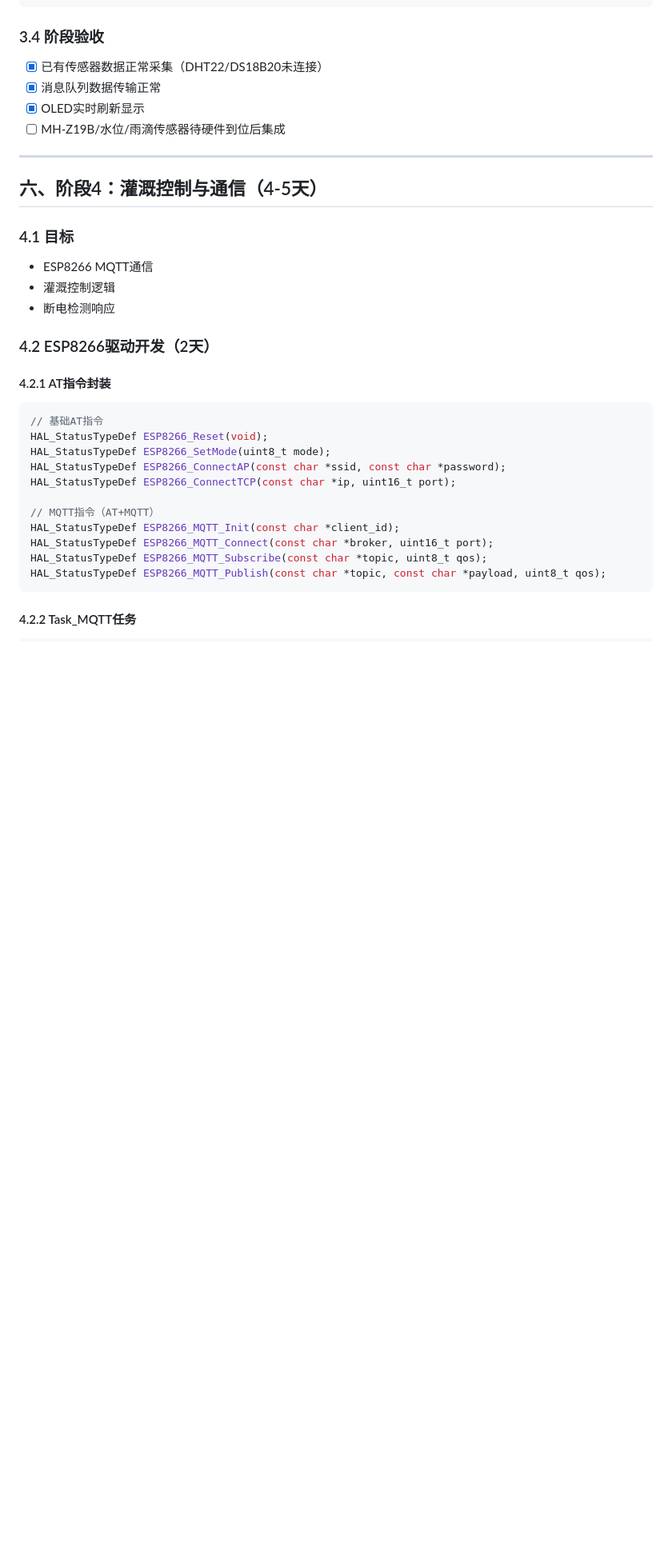
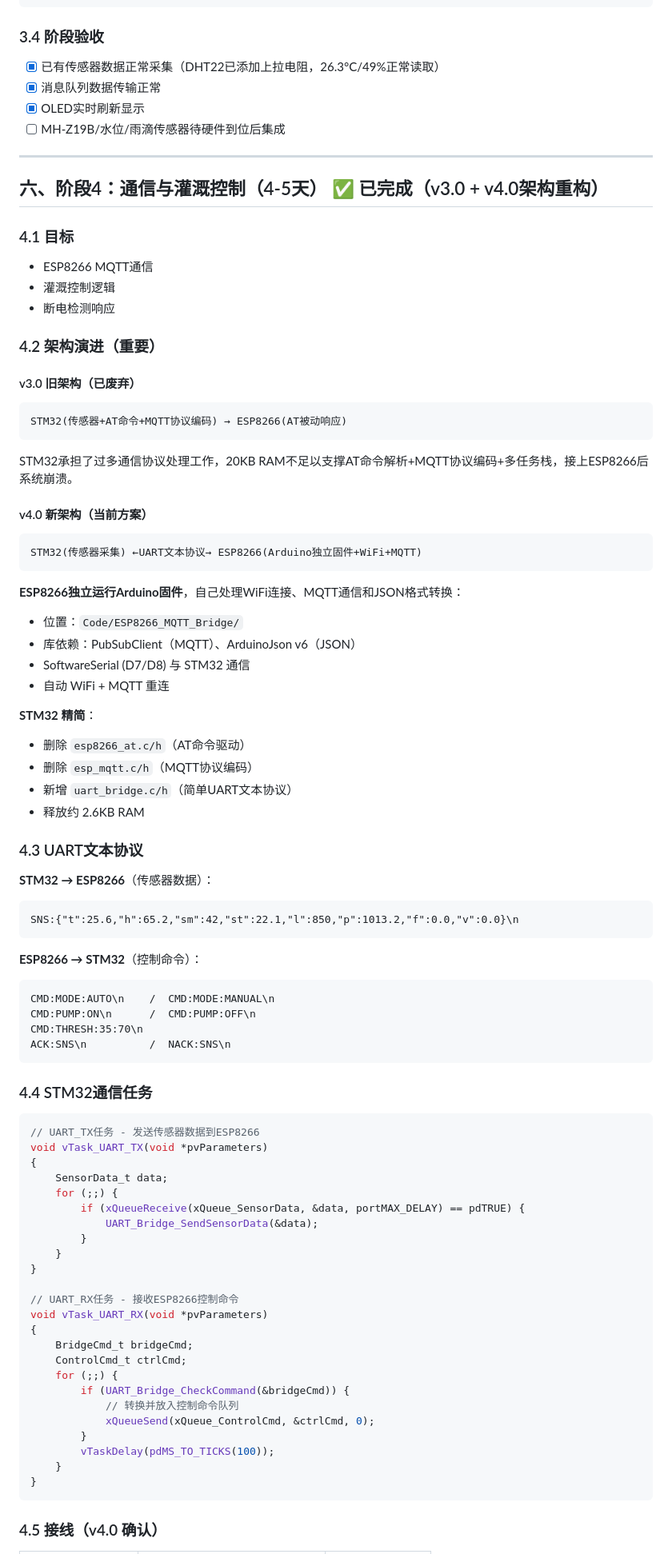
Before and after one commit to daobaitou/STM32_SmartFarm, a Markdown page: 文档/详细开发计划书.md, the part around one of its changes. Shown at 80% size. Rendered like a GitHub page; blank space fills up the shorter version.

Commit message:
文档更新: 开发计划书和技术方案同步至v4.0架构
- 详细开发计划书: 阶段4重写为ESP8266独立Arduino固件架构，更新任务/队列/引脚配置，里程碑表格同步
- 技术方案: ESP8266从AT被动模式改为独立固件，任务架构更新为UART_TX/RX，系统架构图更新

````diff
--- a/文档/详细开发计划书.md
+++ b/文档/详细开发计划书.md
@@ -501,14 +509,14 @@ typedef struct {
 
 ### 3.4 阶段验收
 
-- [x] 已有传感器数据正常采集（DHT22/DS18B20未连接）
+- [x] 已有传感器数据正常采集（DHT22已添加上拉电阻，26.3°C/49%正常读取）
 - [x] 消息队列数据传输正常
 - [x] OLED实时刷新显示
 - [ ] MH-Z19B/水位/雨滴传感器待硬件到位后集成
 
 ---
 
-## 六、阶段4：灌溉控制与通信（4-5天）
+## 六、阶段4：通信与灌溉控制（4-5天） ✅ 已完成（v3.0 + v4.0架构重构）
 
 ### 4.1 目标
 
@@ -516,23 +524,77 @@ typedef struct {
 - 灌溉控制逻辑
 - 断电检测响应
 
-### 4.2 ESP8266驱动开发（2天）
+### 4.2 架构演进（重要）
 
-#### 4.2.1 AT指令封装
+#### v3.0 旧架构（已废弃）
+
+```
+STM32(传感器+AT命令+MQTT协议编码) → ESP8266(AT被动响应)
+```
+
+STM32承担了过多通信协议处理工作，20KB RAM不足以支撑AT命令解析+MQTT协议编码+多任务栈，接上ESP8266后系统崩溃。
+
+#### v4.0 新架构（当前方案）
+
+```
+STM32(传感器采集) ←UART文本协议→ ESP8266(Arduino独立固件+WiFi+MQTT)
+```
+
+**ESP8266独立运行Arduino固件**，自己处理WiFi连接、MQTT通信和JSON格式转换：
+- 位置：`Code/ESP8266_MQTT_Bridge/`
+- 库依赖：PubSubClient（MQTT）、ArduinoJson v6（JSON）
+- SoftwareSerial (D7/D8) 与 STM32 通信
+- 自动 WiFi + MQTT 重连
+
+**STM32 精简**：
+- 删除 `esp8266_at.c/h`（AT命令驱动）
+- 删除 `esp_mqtt.c/h`（MQTT协议编码）
+- 新增 `uart_bridge.c/h`（简单UART文本协议）
+- 释放约 2.6KB RAM
+
+### 4.3 UART文本协议
+
+**STM32 → ESP8266**（传感器数据）：
+```
+SNS:{"t":25.6,"h":65.2,"sm":42,"st":22.1,"l":850,"p":1013.2,"f":0.0,"v":0.0}\n
+```
+
+**ESP8266 → STM32**（控制命令）：
+```
+CMD:MODE:AUTO\n    /  CMD:MODE:MANUAL\n
+CMD:PUMP:ON\n      /  CMD:PUMP:OFF\n
+CMD:THRESH:35:70\n
+ACK:SNS\n          /  NACK:SNS\n
+```
+
+### 4.4 STM32通信任务
 
 ```c
-// 基础AT指令
-HAL_StatusTypeDef ESP8266_Reset(void);
-HAL_StatusTypeDef ESP8266_SetMode(uint8_t mode);
-HAL_StatusTypeDef ESP8266_ConnectAP(const char *ssid, const char *password);
-HAL_StatusTypeDef ESP8266_ConnectTCP(const char *ip, uint16_t port);
+// UART_TX任务 - 发送传感器数据到ESP8266
+void vTask_UART_TX(void *pvParameters)
+{
+    SensorData_t data;
+    for (;;) {
+        if (xQueueReceive(xQueue_SensorData, &data, portMAX_DELAY) == pdTRUE) {
+            UART_Bridge_SendSensorData(&data);
+        }
+    }
+}
 
-// MQTT指令（AT+MQTT）
-HAL_StatusTypeDef ESP8266_MQTT_Init(const char *client_id);
-HAL_StatusTypeDef ESP8266_MQTT_Connect(const char *broker, uint16_t port);
-HAL_StatusTypeDef ESP8266_MQTT_Subscribe(const char *topic, uint8_t qos);
-HAL_StatusTypeDef ESP8266_MQTT_Publish(const char *topic, const char *payload, uint8_t qos);
+// UART_RX任务 - 接收ESP8266控制命令
+void vTask_UART_RX(void *pvParameters)
+{
+    BridgeCmd_t bridgeCmd;
+    ControlCmd_t ctrlCmd;
+    for (;;) {
+        if (UART_Bridge_CheckCommand(&bridgeCmd)) {
+            // 转换并放入控制命令队列
+            xQueueSend(xQueue_ControlCmd, &ctrlCmd, 0);
+        }
+        vTaskDelay(pdMS_TO_TICKS(100));
+    }
+}
 ```
 
-#### 4.2.2 Task_MQTT任务
+### 4.5 接线（v4.0 确认）
 
````
Also changed, not shown: other parts of 文档/详细开发计划书.md (+57 -42 lines), 文档/智能农业监测系统_技术方案.md (+45 -31 lines).
